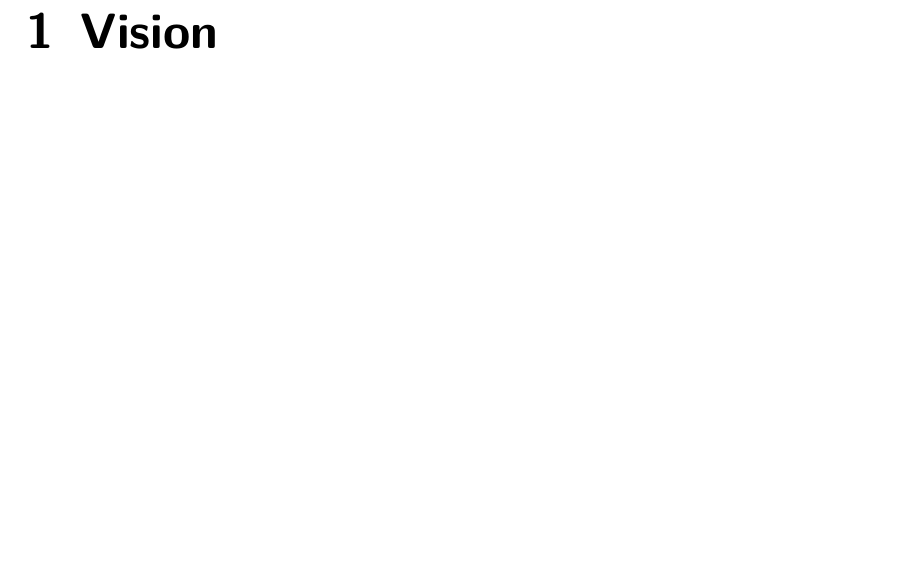
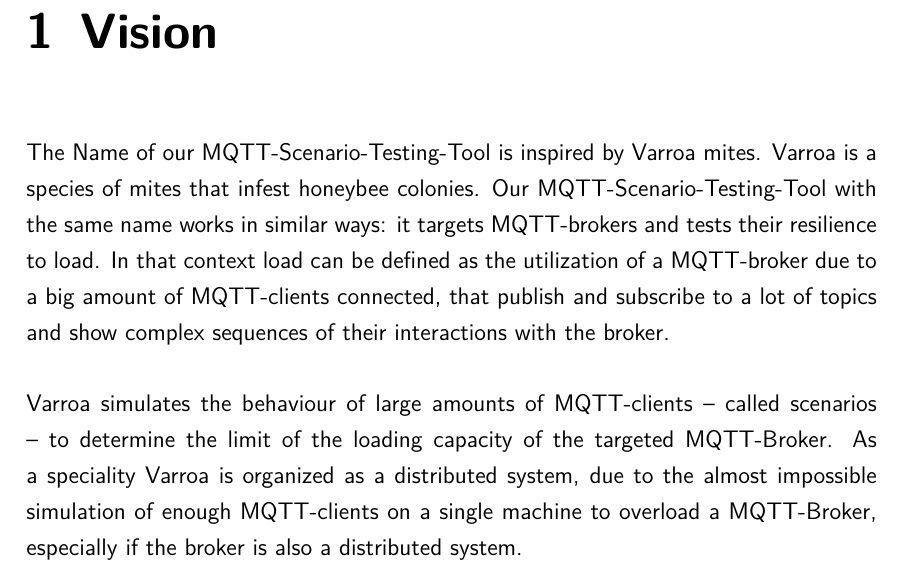
Before and after one commit to mqtt-varroa/varroa-documentation, a LaTeX document (LaTeX/varroa-dokumentation.tex, which reads LaTeX/Parts/Chapter1.tex): part of page 3 of 5, cut so that both start at the same text, the shorter picture padded with empty space. Compiled offline with pdfLaTeX; an older LaTeX class or package is replaced by its successor.

Commit message:
wip chapter1

```diff
--- a/LaTeX/Parts/Chapter1.tex
+++ b/LaTeX/Parts/Chapter1.tex
@@ -1 +1,8 @@
 \chapter{Vision}
+The Name of our MQTT-Scenario-Testing-Tool is inspired by Varroa mites.
+Varroa is a species of mites that infest honeybee colonies. %TODO cite
+Our MQTT-Scenario-Testing-Tool with the same name works in similar ways: it targets MQTT-brokers and tests their resilience to load.
+In that context load can be defined as the utilization of a MQTT-broker due to a big amount of MQTT-clients connected, that publish and subscribe to a lot of topics and show complex sequences of their interactions with the broker.\\
+\\
+Varroa simulates the behaviour of large amounts of MQTT-clients -- called scenarios -- to determine the limit of the loading capacity of the targeted MQTT-Broker.
+As a speciality Varroa is organized as a distributed system, due to the almost impossible simulation of enough MQTT-clients on a single machine to overload a MQTT-Broker, especially if the broker is also a distributed system.
```
Also changed, not shown: LaTeX/varroa-dokumentation.pdf.
